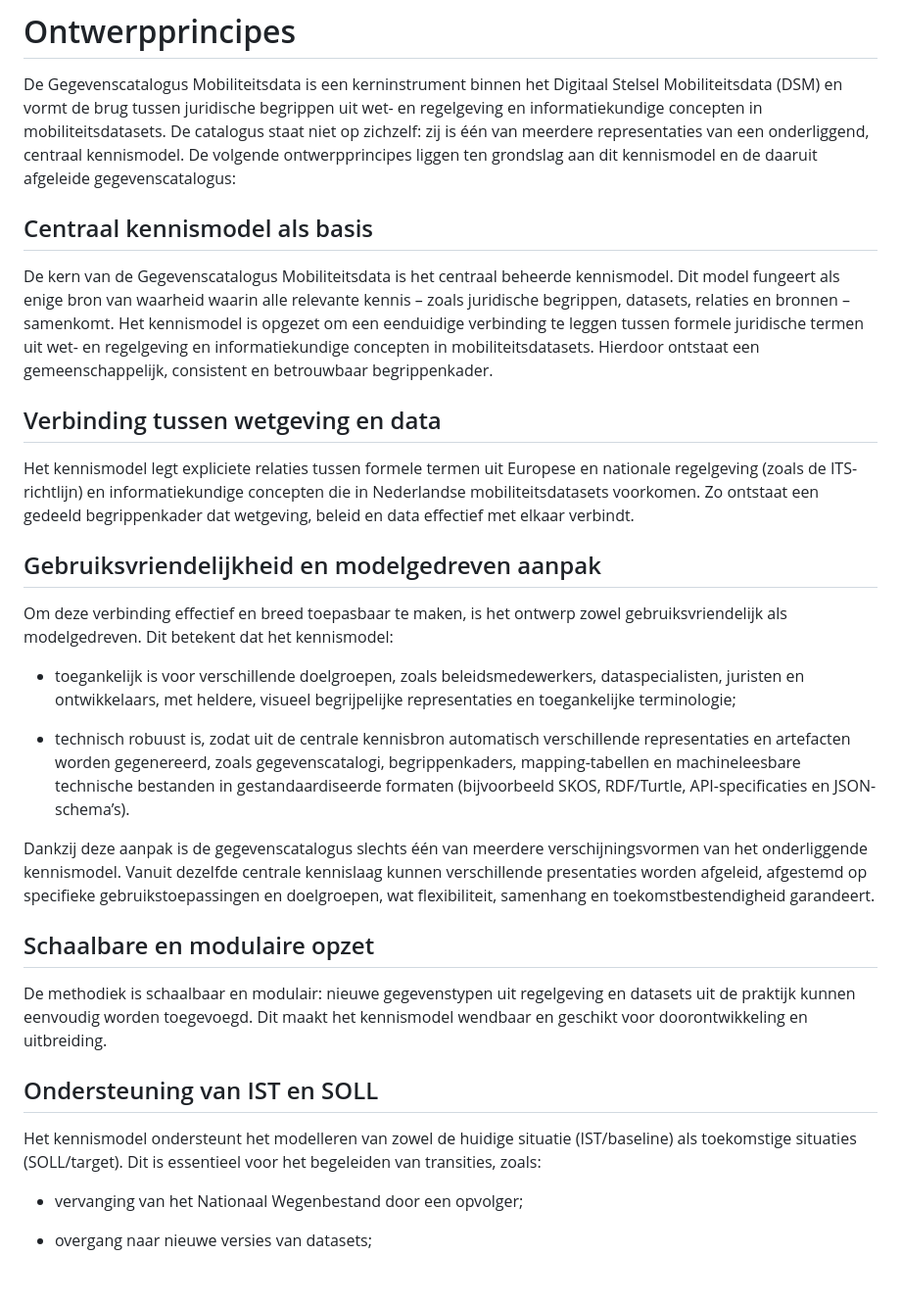
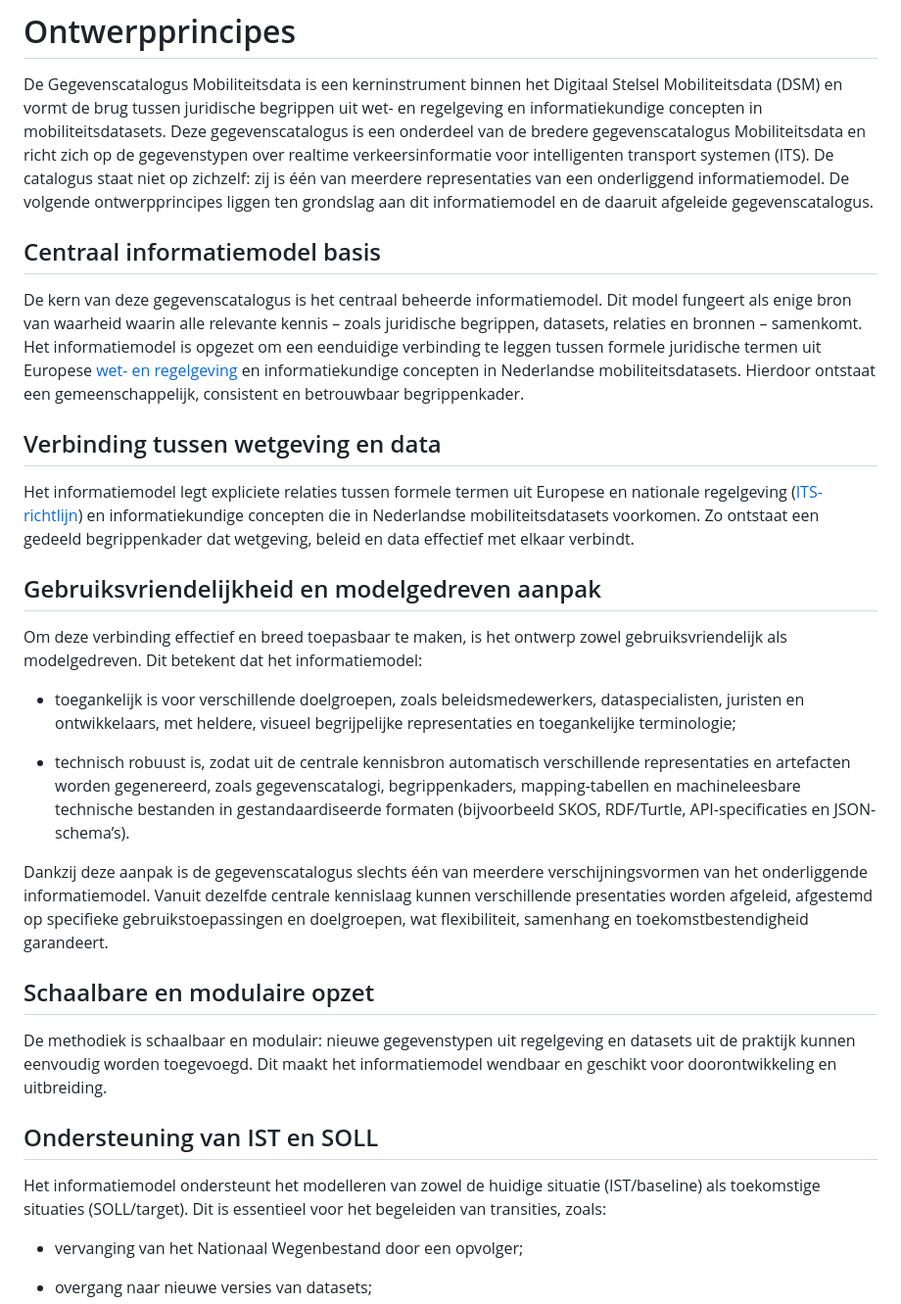
Before and after one commit to Geonovum/IMMOB, a Markdown page: ontwerpprincipes.md, the part around the change. Shown: that part at 98% size. GitHub-like rendering; blank space fills up the shorter version.

Commit message:
update documentatie

```diff
--- a/ontwerpprincipes.md
+++ b/ontwerpprincipes.md
@@ -2,32 +2,38 @@
 
 De Gegevenscatalogus Mobiliteitsdata is een kerninstrument binnen het Digitaal
 Stelsel Mobiliteitsdata (DSM) en vormt de brug tussen juridische begrippen uit
-wet- en regelgeving en informatiekundige concepten in mobiliteitsdatasets. De
-catalogus staat niet op zichzelf: zij is één van meerdere representaties van een
-onderliggend, centraal kennismodel. De volgende ontwerpprincipes liggen ten
-grondslag aan dit kennismodel en de daaruit afgeleide gegevenscatalogus:
+wet- en regelgeving en informatiekundige concepten in mobiliteitsdatasets. Deze
+gegevenscatalogus is een onderdeel van de bredere gegevenscatalogus
+Mobiliteitsdata en richt zich op de gegevenstypen over realtime
+verkeersinformatie voor intelligenten transport systemen (ITS). De catalogus
+staat niet op zichzelf: zij is één van meerdere representaties van een
+onderliggend informatiemodel. De volgende ontwerpprincipes liggen ten grondslag
+aan dit informatiemodel en de daaruit afgeleide gegevenscatalogus.
 
-## Centraal kennismodel als basis
+## Centraal informatiemodel basis
 
-De kern van de Gegevenscatalogus Mobiliteitsdata is het centraal beheerde
-kennismodel. Dit model fungeert als enige bron van waarheid waarin alle
-relevante kennis – zoals juridische begrippen, datasets, relaties en bronnen –
-samenkomt. Het kennismodel is opgezet om een eenduidige verbinding te leggen
-tussen formele juridische termen uit wet- en regelgeving en informatiekundige
-concepten in mobiliteitsdatasets. Hierdoor ontstaat een gemeenschappelijk,
-consistent en betrouwbaar begrippenkader.
+De kern van deze gegevenscatalogus is het centraal beheerde informatiemodel. Dit
+model fungeert als enige bron van waarheid waarin alle relevante kennis – zoals
+juridische begrippen, datasets, relaties en bronnen – samenkomt. Het
+informatiemodel is opgezet om een eenduidige verbinding te leggen tussen formele
+juridische termen uit Europese [wet- en
+regelgeving](https://github.com/NAPCORE/Data-dictionary/blob/main/DR%20(EU)%202022-670.md)
+en informatiekundige concepten in Nederlandse mobiliteitsdatasets. Hierdoor
+ontstaat een gemeenschappelijk, consistent en betrouwbaar begrippenkader.
 
 ## Verbinding tussen wetgeving en data
 
-Het kennismodel legt expliciete relaties tussen formele termen uit Europese en
-nationale regelgeving (zoals de ITS-richtlijn) en informatiekundige concepten
-die in Nederlandse mobiliteitsdatasets voorkomen. Zo ontstaat een gedeeld
-begrippenkader dat wetgeving, beleid en data effectief met elkaar verbindt.
+Het informatiemodel legt expliciete relaties tussen formele termen uit Europese
+en nationale regelgeving
+([ITS-richtlijn](https://github.com/NAPCORE/Data-dictionary/blob/main/DR%20(EU)%202022-670.md))
+en informatiekundige concepten die in Nederlandse mobiliteitsdatasets voorkomen.
+Zo ontstaat een gedeeld begrippenkader dat wetgeving, beleid en data effectief
+met elkaar verbindt.
 
 ## Gebruiksvriendelijkheid en modelgedreven aanpak
 
 Om deze verbinding effectief en breed toepasbaar te maken, is het ontwerp zowel
-gebruiksvriendelijk als modelgedreven. Dit betekent dat het kennismodel:
+gebruiksvriendelijk als modelgedreven. Dit betekent dat het informatiemodel:
 
 -   toegankelijk is voor verschillende doelgroepen, zoals beleidsmedewerkers,
     dataspecialisten, juristen en ontwikkelaars, met heldere, visueel
@@ -40,20 +46,20 @@ gebruiksvriendelijk als modelgedreven. Dit betekent dat het kennismodel:
     RDF/Turtle, API-specificaties en JSON-schema’s).
 
 Dankzij deze aanpak is de gegevenscatalogus slechts één van meerdere
-verschijningsvormen van het onderliggende kennismodel. Vanuit dezelfde centrale
-kennislaag kunnen verschillende presentaties worden afgeleid, afgestemd op
-specifieke gebruikstoepassingen en doelgroepen, wat flexibiliteit, samenhang en
-toekomstbestendigheid garandeert.
+verschijningsvormen van het onderliggende informatiemodel. Vanuit dezelfde
+centrale kennislaag kunnen verschillende presentaties worden afgeleid, afgestemd
+op specifieke gebruikstoepassingen en doelgroepen, wat flexibiliteit, samenhang
+en toekomstbestendigheid garandeert.
 
 ## Schaalbare en modulaire opzet
 
 De methodiek is schaalbaar en modulair: nieuwe gegevenstypen uit regelgeving en
 datasets uit de praktijk kunnen eenvoudig worden toegevoegd. Dit maakt het
-kennismodel wendbaar en geschikt voor doorontwikkeling en uitbreiding.
+informatiemodel wendbaar en geschikt voor doorontwikkeling en uitbreiding.
 
 ## Ondersteuning van IST en SOLL
 
-Het kennismodel ondersteunt het modelleren van zowel de huidige situatie
+Het informatiemodel ondersteunt het modelleren van zowel de huidige situatie
 (IST/baseline) als toekomstige situaties (SOLL/target). Dit is essentieel voor
 het begeleiden van transities, zoals:
 
```
Also changed, not shown: modelleerkeuzes.md (+11 -11 lines).
